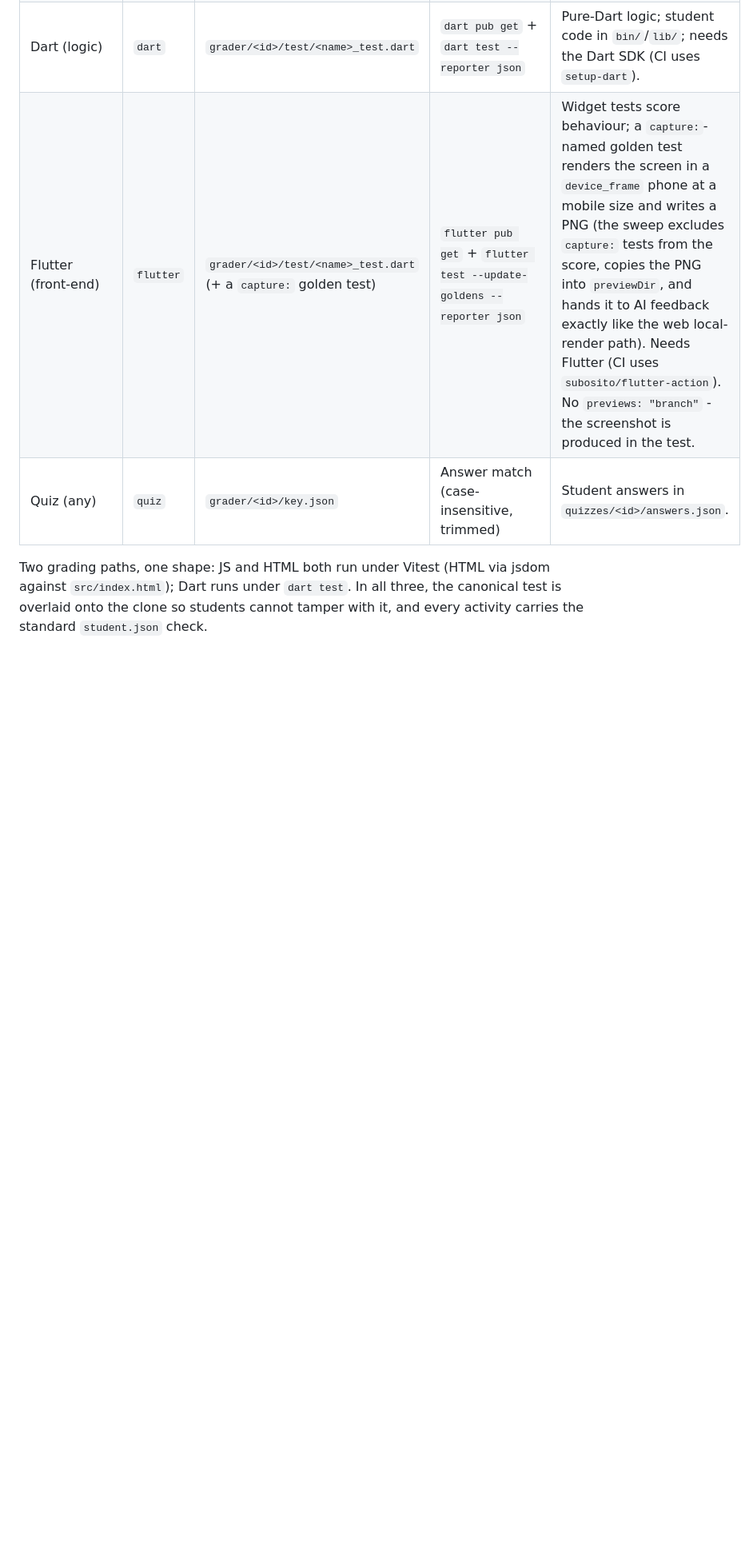
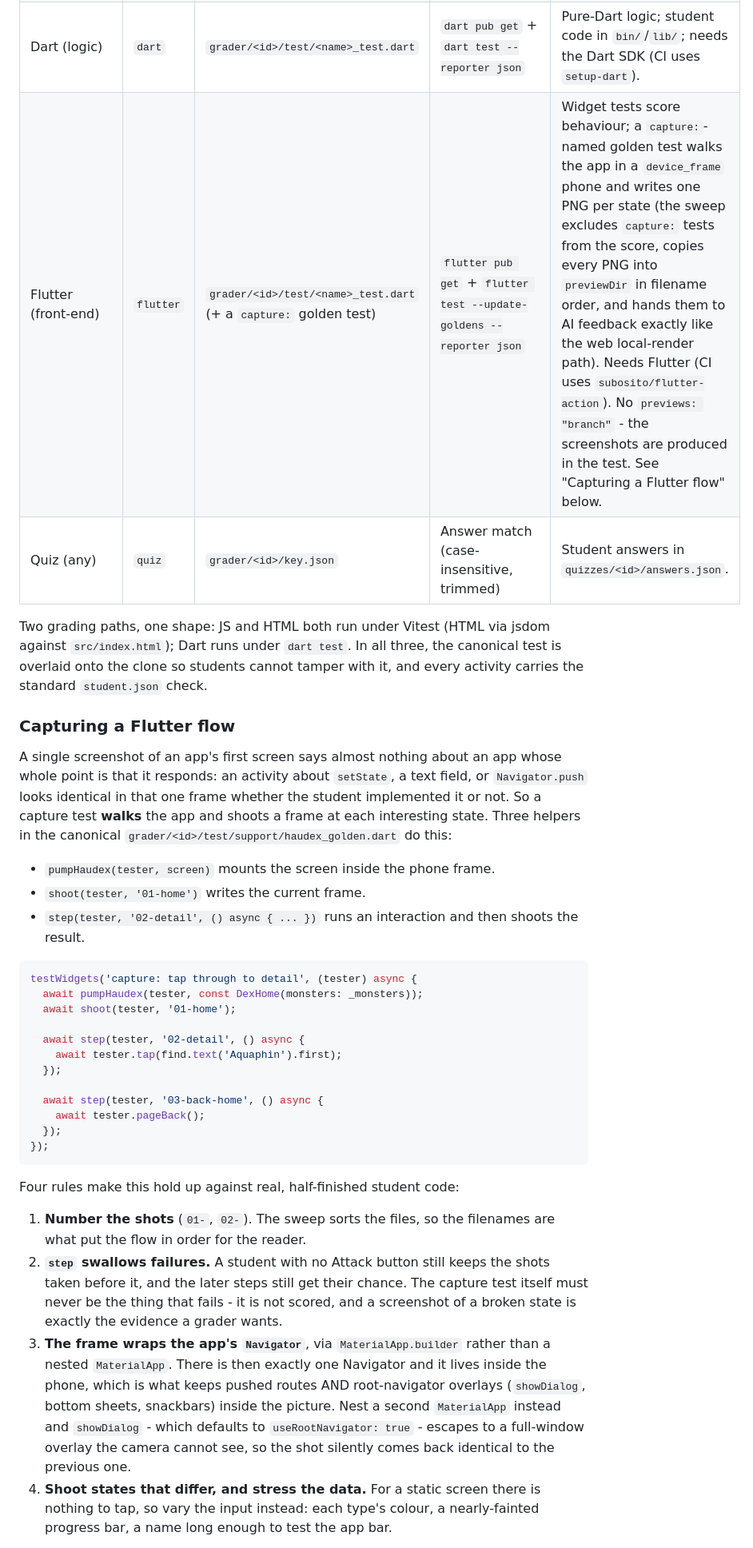
Before and after one commit to tjakoen/github-native-course-platform, a Markdown page: docs/authoring-activities.md, the part around one of its changes. Shown at 80% size. Rendered like a GitHub page; blank space fills up the shorter version.

Commit message:
:memo: Document capturing a Flutter flow, not one opening frame
A capture test that shoots only the first screen proves nothing about an
activity whose point is that the app responds. The authoring guide now has
a Capturing a Flutter flow section: pumpHaudex, shoot and step, a worked
example, and the four rules that make it hold up against half-finished
student code (number the shots, let step swallow failures, wrap the app's
navigator via MaterialApp.builder so showDialog stays in frame, and read
two identical consecutive shots as a failed interaction).

Also bumps the teacher-template pin for the matching MAX_FLOW_IMAGES
change in ai-feedback.mjs.

````diff
--- a/docs/authoring-activities.md
+++ b/docs/authoring-activities.md
@@ -177,10 +177,59 @@ The engine is identical; only the test layout and runner differ.
 | JS / React | `vitest` | `grader/<id>/hello.test.js` or `grader/<id>/test/*.test.jsx` | Vitest + `@testing-library/react` | Design activities use `previews: "branch"`. |
 | HTML/CSS/JS | `vitest` | `grader/<id>/test/*.test.js` | Vitest + `jsdom` (parses `src/index.html`) | Grades DOM structure. Previews rendered locally by its grade sweep, not from a branch. |
 | Dart (logic) | `dart` | `grader/<id>/test/<name>_test.dart` | `dart pub get` + `dart test --reporter json` | Pure-Dart logic; student code in `bin/`/`lib/`; needs the Dart SDK (CI uses `setup-dart`). |
-| Flutter (front-end) | `flutter` | `grader/<id>/test/<name>_test.dart` (+ a `capture:` golden test) | `flutter pub get` + `flutter test --update-goldens --reporter json` | Widget tests score behaviour; a `capture:`-named golden test renders the screen in a `device_frame` phone at a mobile size and writes a PNG (the sweep excludes `capture:` tests from the score, copies the PNG into `previewDir`, and hands it to AI feedback exactly like the web local-render path). Needs Flutter (CI uses `subosito/flutter-action`). No `previews: "branch"` - the screenshot is produced in the test. |
+| Flutter (front-end) | `flutter` | `grader/<id>/test/<name>_test.dart` (+ a `capture:` golden test) | `flutter pub get` + `flutter test --update-goldens --reporter json` | Widget tests score behaviour; a `capture:`-named golden test walks the app in a `device_frame` phone and writes one PNG per state (the sweep excludes `capture:` tests from the score, copies every PNG into `previewDir` in filename order, and hands them to AI feedback exactly like the web local-render path). Needs Flutter (CI uses `subosito/flutter-action`). No `previews: "branch"` - the screenshots are produced in the test. See "Capturing a Flutter flow" below. |
 | Quiz (any) | `quiz` | `grader/<id>/key.json` | Answer match (case-insensitive, trimmed) | Student answers in `quizzes/<id>/answers.json`. |
 
 Two grading paths, one shape: JS and HTML both run under Vitest (HTML via jsdom
 against `src/index.html`); Dart runs under `dart test`. In all three, the
 canonical test is overlaid onto the clone so students cannot tamper with it, and
 every activity carries the standard `student.json` check.
+
+### Capturing a Flutter flow
+
+A single screenshot of an app's first screen says almost nothing about an app
+whose whole point is that it responds: an activity about `setState`, a text
+field, or `Navigator.push` looks identical in that one frame whether the student
+implemented it or not. So a capture test **walks** the app and shoots a frame at
+each interesting state. Three helpers in the canonical
+`grader/<id>/test/support/haudex_golden.dart` do this:
+
+- `pumpHaudex(tester, screen)` mounts the screen inside the phone frame.
+- `shoot(tester, '01-home')` writes the current frame.
+- `step(tester, '02-detail', () async { ... })` runs an interaction and then
+  shoots the result.
+
+```dart
+testWidgets('capture: tap through to detail', (tester) async {
+  await pumpHaudex(tester, const DexHome(monsters: _monsters));
+  await shoot(tester, '01-home');
+
+  await step(tester, '02-detail', () async {
+    await tester.tap(find.text('Aquaphin').first);
+  });
+
+  await step(tester, '03-back-home', () async {
+    await tester.pageBack();
+  });
+});
+```
+
+Four rules make this hold up against real, half-finished student code:
+
+1. **Number the shots** (`01-`, `02-`). The sweep sorts the files, so the
+   filenames are what put the flow in order for the reader.
+2. **`step` swallows failures.** A student with no Attack button still keeps the
+   shots taken before it, and the later steps still get their chance. The capture
+   test itself must never be the thing that fails - it is not scored, and a
+   screenshot of a broken state is exactly the evidence a grader wants.
+3. **The frame wraps the app's `Navigator`**, via `MaterialApp.builder` rather
+   than a nested `MaterialApp`. There is then exactly one Navigator and it lives
+   inside the phone, which is what keeps pushed routes AND root-navigator
+   overlays (`showDialog`, bottom sheets, snackbars) inside the picture. Nest a
+   second `MaterialApp` instead and `showDialog` - which defaults to
+   `useRootNavigator: true` - escapes to a full-window overlay the camera cannot
+   see, so the shot silently comes back identical to the previous one.
+4. **Shoot states that differ, and stress the data.** For a static screen there
+   is nothing to tap, so vary the input instead: each type's colour, a
+   nearly-fainted progress bar, a name long enough to test the app bar.
+
````
Also changed, not shown: other parts of docs/authoring-activities.md (+2 -0 lines).
